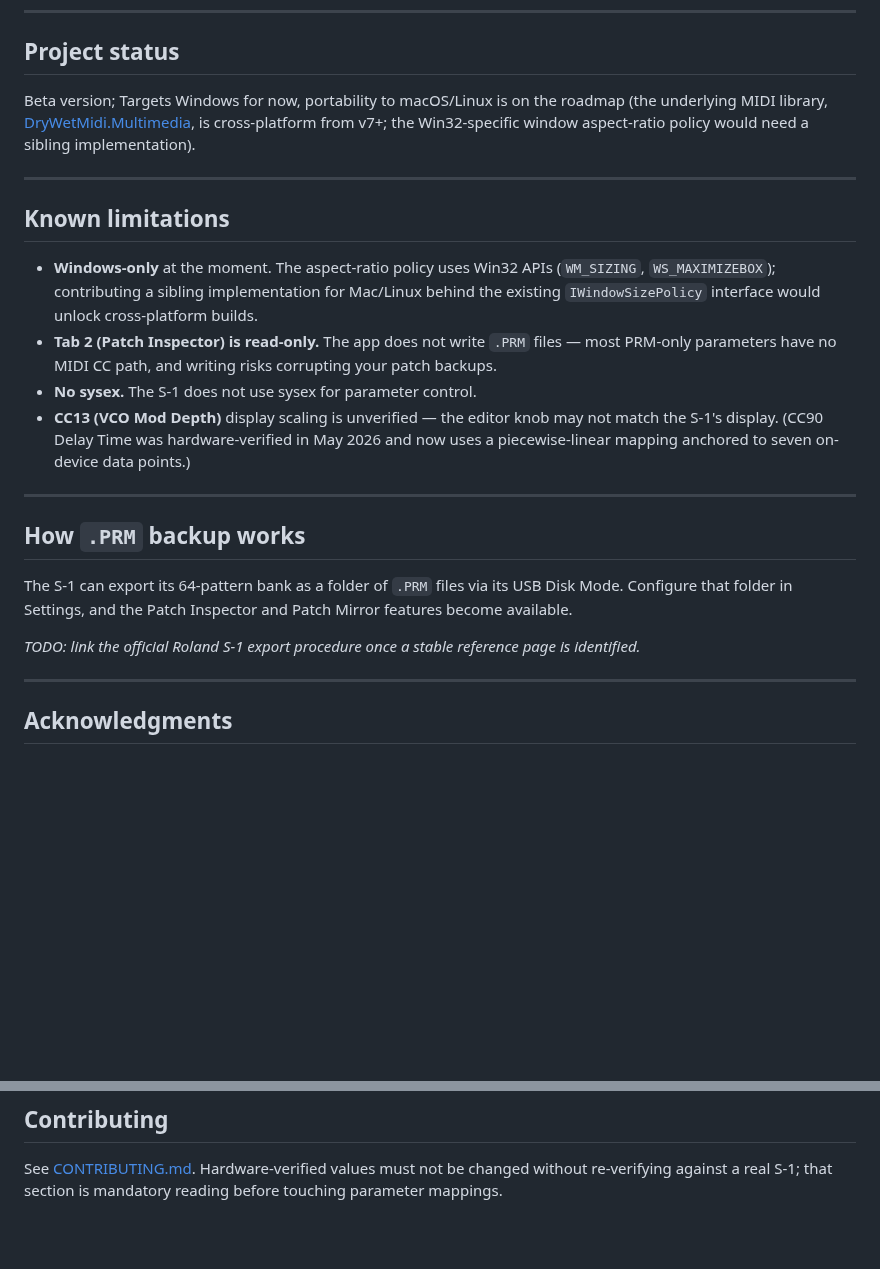
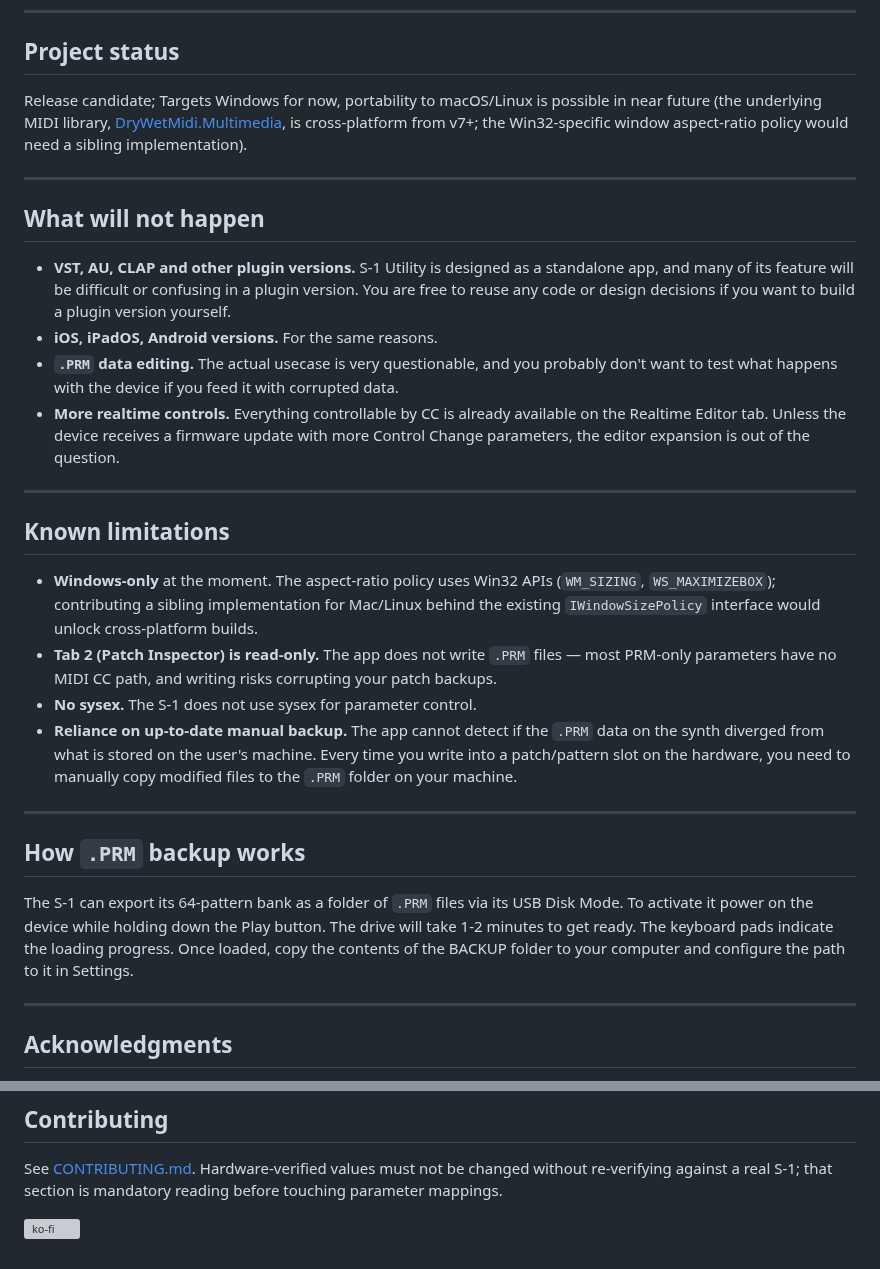
Before and after one commit to denzlobin/S1Utility, a Markdown page: README.md, 2 parts joined by grey strips. Drawn GitHub-style; blank space fills up the shorter version; grey boxes are pictures that could not be loaded.

```diff
--- a/README.md
+++ b/README.md
@@ -60,7 +67,16 @@ dotnet test
 
 ## Project status
 
-Beta version; Targets Windows for now, portability to macOS/Linux is on the roadmap (the underlying MIDI library, [DryWetMidi.Multimedia](https://github.com/melanchall/drywetmidi), is cross-platform from v7+; the Win32-specific window aspect-ratio policy would need a sibling implementation).
+Release candidate; Targets Windows for now, portability to macOS/Linux is possible in near future (the underlying MIDI library, [DryWetMidi.Multimedia](https://github.com/melanchall/drywetmidi), is cross-platform from v7+; the Win32-specific window aspect-ratio policy would need a sibling implementation).
+
+---
+
+## What will not happen
+
+- **VST, AU, CLAP and other plugin versions.** S-1 Utility is designed as a standalone app, and many of its feature will be difficult or confusing in a plugin version. You are free to reuse any code or design decisions if you want to build a plugin version yourself.
+- **iOS, iPadOS, Android versions.** For the same reasons.
+- **`.PRM` data editing.** The actual usecase is very questionable, and you probably don't want to test what happens with the device if you feed it with corrupted data.
+- **More realtime controls.** Everything controllable by CC is already available on the Realtime Editor tab. Unless the device receives a firmware update with more Control Change parameters, the editor expansion is out of the question.
 
 ---
 
@@ -69,15 +85,14 @@ Beta version; Targets Windows for now, portability to macOS/Linux is on the road
 - **Windows-only** at the moment. The aspect-ratio policy uses Win32 APIs (`WM_SIZING`, `WS_MAXIMIZEBOX`); contributing a sibling implementation for Mac/Linux behind the existing `IWindowSizePolicy` interface would unlock cross-platform builds.
 - **Tab 2 (Patch Inspector) is read-only.** The app does not write `.PRM` files — most PRM-only parameters have no MIDI CC path, and writing risks corrupting your patch backups.
 - **No sysex.** The S-1 does not use sysex for parameter control.
-- **CC13 (VCO Mod Depth)** display scaling is unverified — the editor knob may not match the S-1's display. (CC90 Delay Time was hardware-verified in May 2026 and now uses a piecewise-linear mapping anchored to seven on-device data points.)
+- **Reliance on up-to-date manual backup.** The app cannot detect if the `.PRM` data on the synth diverged from what is stored on the user's machine. Every time you write into a patch/pattern slot on the hardware, you need to manually copy modified files to the `.PRM` folder on your machine.
 
 ---
 
 ## How `.PRM` backup works
 
-The S-1 can export its 64-pattern bank as a folder of `.PRM` files via its USB Disk Mode. Configure that folder in Settings, and the Patch Inspector and Patch Mirror features become available.
+The S-1 can export its 64-pattern bank as a folder of `.PRM` files via its USB Disk Mode. To activate it power on the device while holding down the Play button. The drive will take 1-2 minutes to get ready. The keyboard pads indicate the loading progress. Once loaded, copy the contents of the BACKUP folder to your computer and configure the path to it in Settings.
 
-_TODO: link the official Roland S-1 export procedure once a stable reference page is identified._
 
 ---
 
@@ -97,3 +112,5 @@ This project is licensed under the GNU General Public License v3.0 or later. See
 ## Contributing
 
 See [CONTRIBUTING.md](CONTRIBUTING.md). Hardware-verified values must not be changed without re-verifying against a real S-1; that section is mandatory reading before touching parameter mappings.
+
+[![ko-fi](https://ko-fi.com/img/githubbutton_sm.svg)](https://ko-fi.com/M4M5KXQ5P)
```
Also changed, not shown: other parts of README.md (+8 -1 lines), docs/screenshots/Editor.png (added), docs/screenshots/Inspector.png (added).
